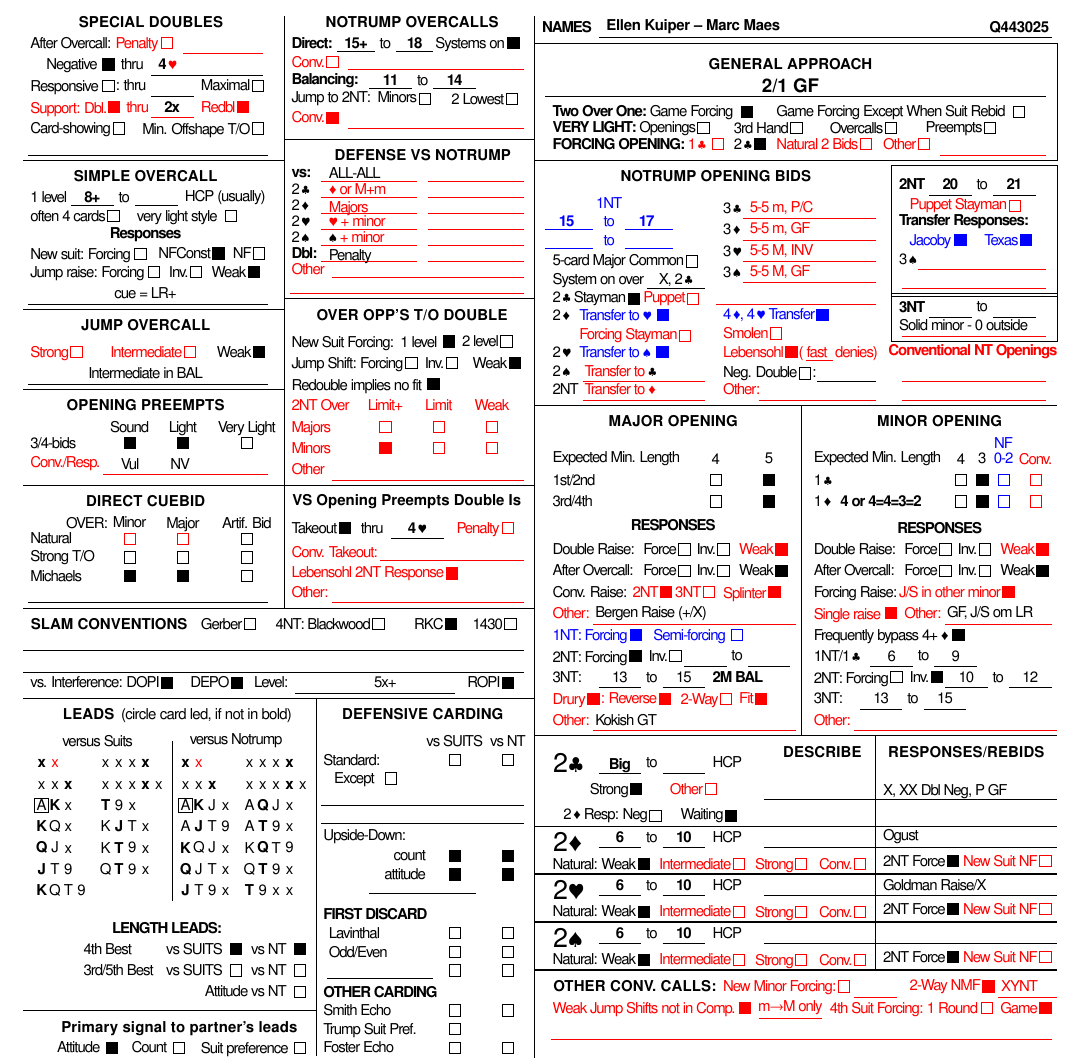
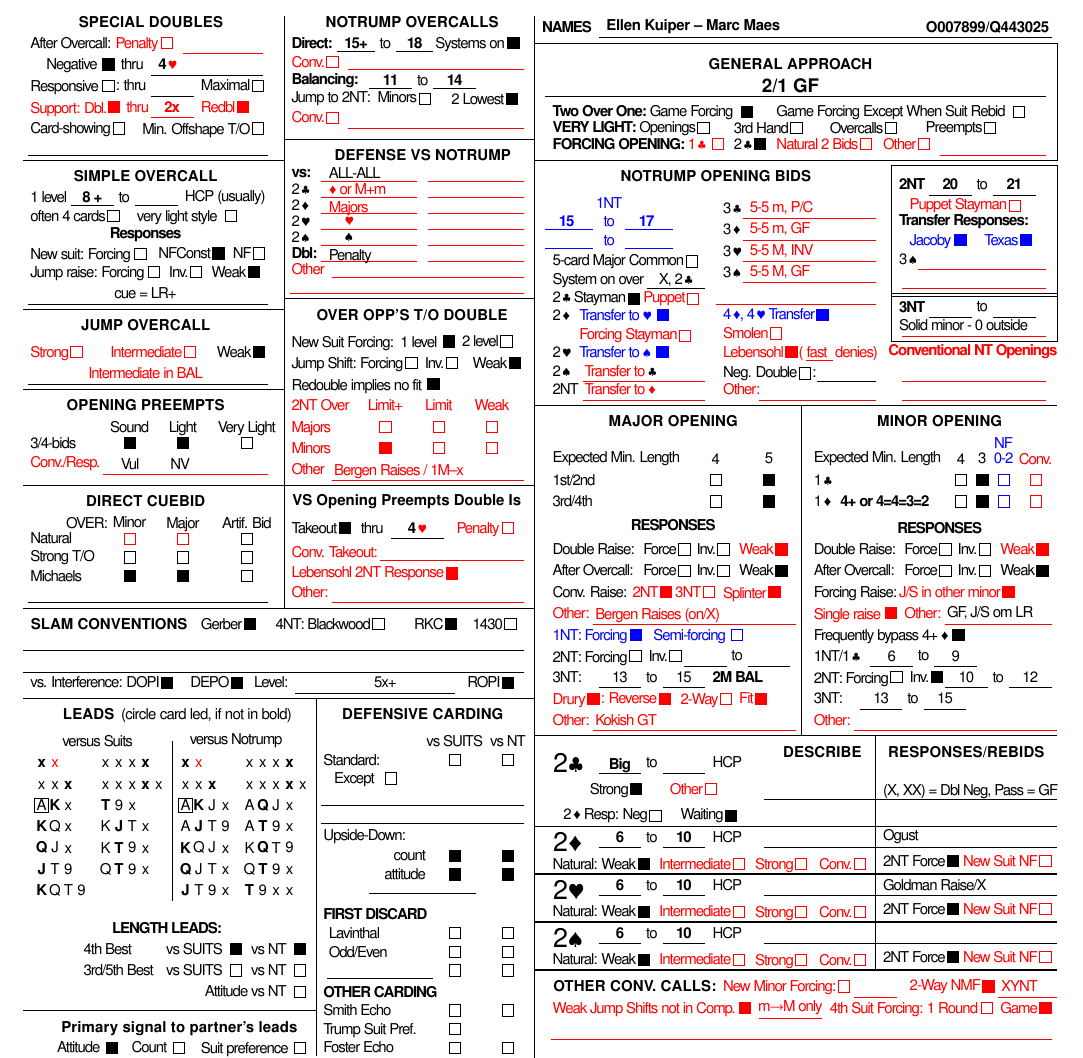
Before and after one commit to mycroftw/conv-cards, a LaTeX document (EK-Marc.tex): part of the page, cut so that both start at the same text. Compiled offline with pdfLaTeX.

Commit message:
Marc review, and spacing/formatting changes
Added Gerber, fixed Mod. Capp.
Clarified Bergen/X, 1M-2NT, interference/2C
Added both player##.
Lots of colour fixes.

```diff
--- a/EK-Marc.tex
+++ b/EK-Marc.tex
@@ -46,7 +46,7 @@
 %If you lead the default card, you may use \newcommand}{cardcombination}{}.
 
 \newcommand{\names}{Ellen Kuiper -- Marc Maes}
-\newcommand{\playernumber}{Q443025}
+\newcommand{\playernumber}{O007899/Q443025}
 
 %General approach:
 \newcommand{\generalapproach}{2/1 GF}
@@ -120,6 +120,6 @@
 \setboolean{ra2nt}{true} %Jacoby
 %\setboolean{ra3nt}{true} %1M-3NT
 \setboolean{raspl}{true} %Splinter
-\newcommand{\majraisetext}{Bergen Raise (+/X)} %Text line for Bergen, fitjumps, etc
+\newcommand{\majraisetext}{\redreg{Bergen Raises (on/X)}\pfix{}} %Text line for Bergen, fitjumps, etc
 \setboolean{ntfor}{true} %1NT forcing
 %\setboolean{ntsem}{true} %1NT semiforcing
@@ -178,7 +178,7 @@
 \newcommand{\twocldescribemiddle}{}
 \newcommand{\twocldescribebottom}{}
 \newcommand{\twoclresponsetop}{} %3 lines of text on right side of 2C divider
-\newcommand{\twoclresponsemiddle}{X, XX Dbl Neg, P GF\pfix{}}
+\newcommand{\twoclresponsemiddle}{(X, XX) = Dbl Neg, Pass = GF\pfix{}}
 \newcommand{\twoclresponsebottom}{}
 
 \newcommand{\twodlowtext}{6} %2D point range
@@ -297,8 +297,8 @@
 \newcommand{\firstcondition}{ALL-ALL} %''vs.'' line, first half
 \newcommand{\firstvstwocl}{\redreg{\d\ or M+m}} %1NT-2C
 \newcommand{\firstvstwodi}{\redreg{Majors}\pfix{}} %1NT-2D
-\newcommand{\firstvstwohe}{\redreg{\h\ + minor}} %1NT-2H
-\newcommand{\firstvstwosp}{\s\ \redreg{ + minor}} %1NT-2S
+\newcommand{\firstvstwohe}{\hspace{3mm}\rh} %1NT-2H
+\newcommand{\firstvstwosp}{\hspace{3mm}\s} %1NT-2S
 \newcommand{\firstvsdbl}{Penalty\pfix{}} %1NT-X
 \newcommand{\secondcondition}{} %the same six lines, right half
 \newcommand{\secondvstwocl}{}
@@ -323,11 +323,11 @@
 %\setboolean{milim}{true}
 %\setboolean{miwea}{true}
 \newcommand{\xxtext}{} %Blank space next to Rdbl implies no fit. Can write in ``any 10+''
-\newcommand{\toxothertext}{} %Line at bottom of Opps TOX section
+\newcommand{\toxothertext}{\redreg{Bergen Raises / 1M--x}\pfix{}} %Line at bottom of Opps TOX section
 
 %vs. opening preempts
 \setboolean{opdto}{true}
-\newcommand{\opdtothru}{4\,\h} %Takeout through...
+\newcommand{\opdtothru}{4\,\rh} %Takeout through...
 %\setboolean{oppen}{true}
 \newcommand{\opconvtakeout}{} %Conv Takeout line
 \setboolean{opleb}{true} %Lebensohl
```
Also changed, not shown: EK-Marc.pdf, EK-Marc.tex (20 more changed lines).
